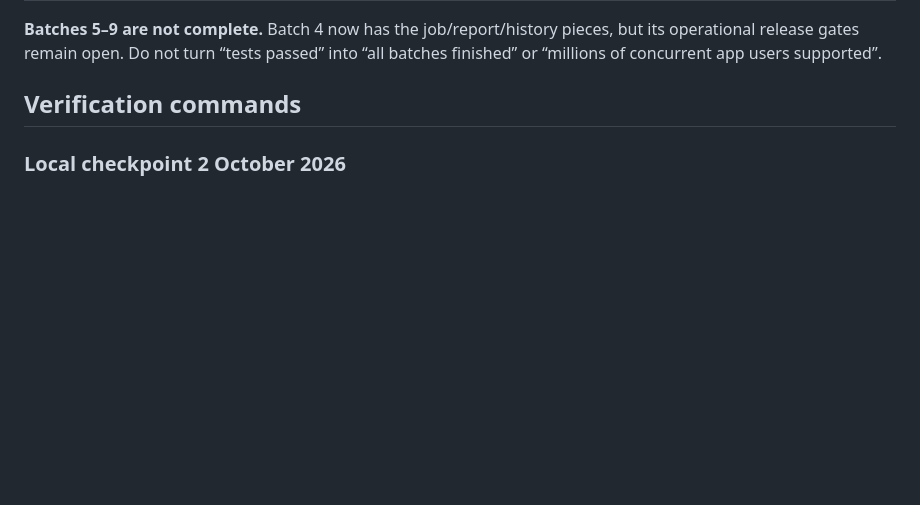
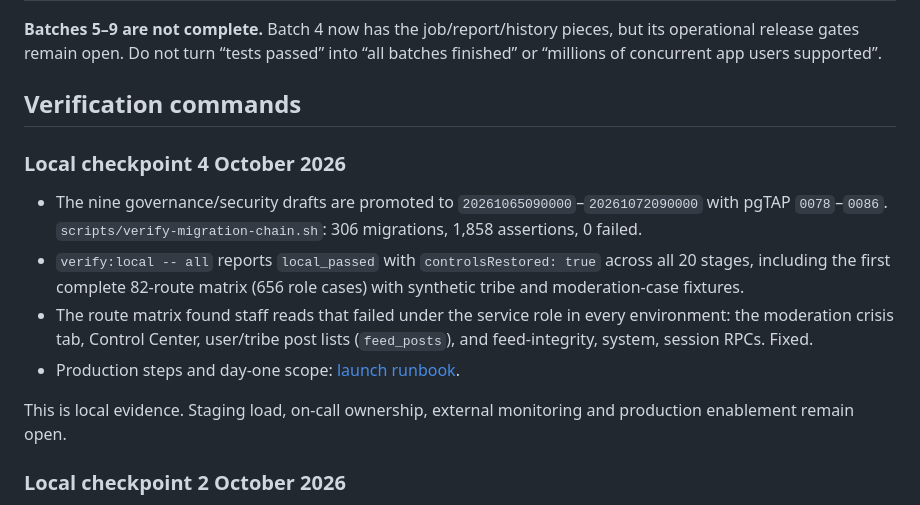
Before and after one commit to Hugues6221394/venttley, a Markdown page: admin/docs/modernization-completion.md, the part around the change. Drawn GitHub-style; blank space fills up the shorter version.

Commit message:
docs(admin): launch runbook and the 4 October verification checkpoint
Co-authored-by: Cursor <cursoragent@cursor.com>

```diff
--- a/admin/docs/modernization-completion.md
+++ b/admin/docs/modernization-completion.md
@@ -25,6 +25,22 @@ but its operational release gates remain open. Do not turn “tests passed” in
 “all batches finished” or “millions of concurrent app users supported”.
 
 ## Verification commands
+
+### Local checkpoint 4 October 2026
+
+- The nine governance/security drafts are promoted to
+  `20261065090000`–`20261072090000` with pgTAP `0078`–`0086`.
+  `scripts/verify-migration-chain.sh`: 306 migrations, 1,858 assertions, 0 failed.
+- `verify:local -- all` reports `local_passed` with `controlsRestored: true`
+  across all 20 stages, including the first complete 82-route matrix
+  (656 role cases) with synthetic tribe and moderation-case fixtures.
+- The route matrix found staff reads that failed under the service role in
+  every environment: the moderation crisis tab, Control Center, user/tribe
+  post lists (`feed_posts`), and feed-integrity, system, session RPCs. Fixed.
+- Production steps and day-one scope: [launch runbook](launch-runbook.md).
+
+This is local evidence. Staging load, on-call ownership, external monitoring
+and production enablement remain open.
 
 ### Local checkpoint 2 October 2026
 
```
Also changed, not shown: admin/docs/launch-runbook.md (added, +95 -0 lines).
